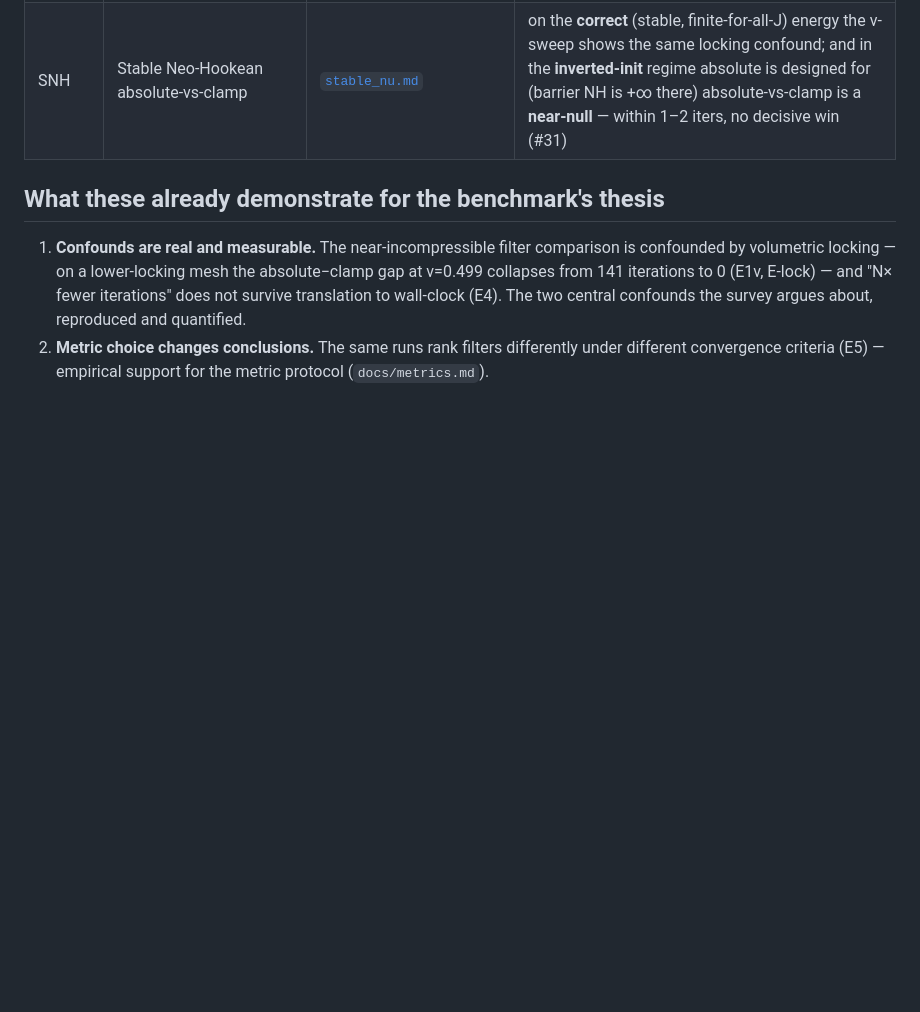
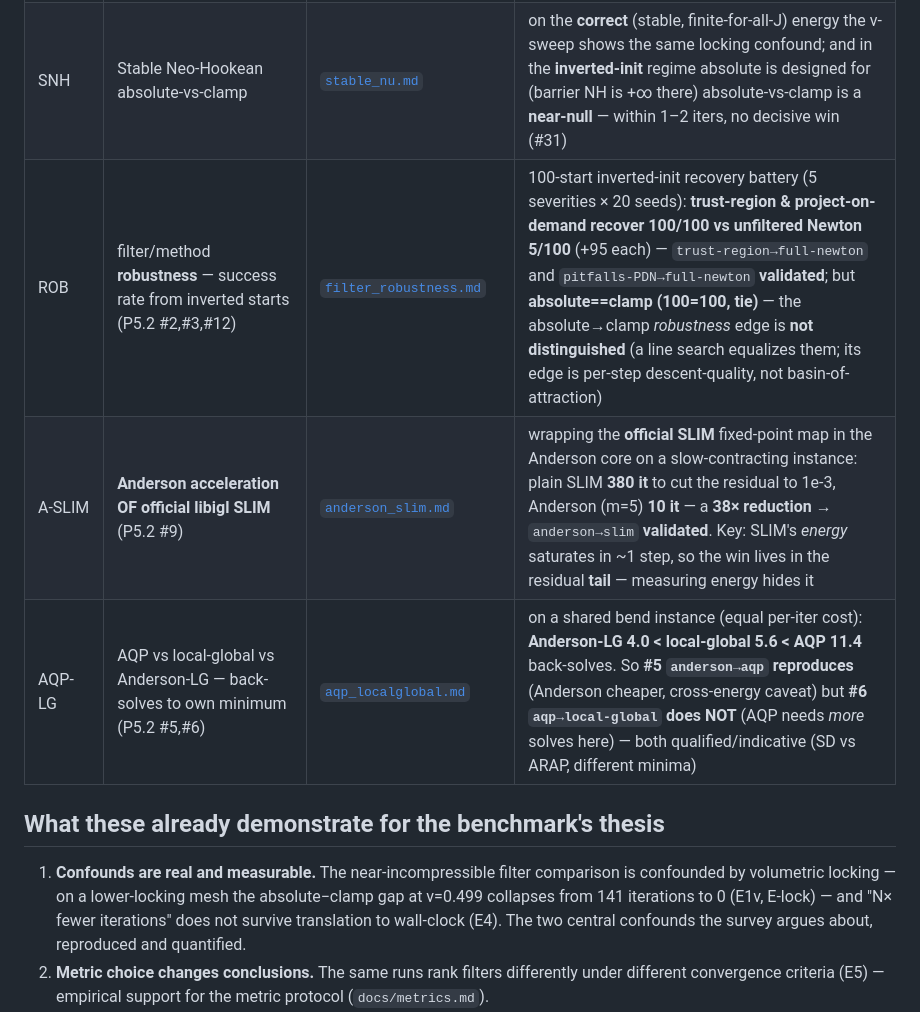
Before and after one commit to alecjacobson/mesh-elasticity-solver-benchmark, a Markdown page: results/README.md, the part around the change. GitHub-like rendering; blank space fills up the shorter version.

```diff
--- a/results/README.md
+++ b/results/README.md
@@ -49,6 +49,9 @@ polyscope-headless 3D tet.
 | SC | factorization-vs-iteration cost at scale | [`scale_cost.md`](scale_cost.md) | measured count structure + sparse-Cholesky model: at tight τ **Newton (mesh-indep., 4 factorizations) is cheapest** while AQP's iters blow up (49→206) → AQP 1.5–2.2× Newton and rising — **refutes** slim.md's 'AQP wins at scale' at tight τ (#3) |
 | SRI ⭐ | absolute-vs-clamp on a **validated locking-relieved** element (SRI-P2, #74) | [`sri_nu.md`](sri_nu.md) | SRI validated (lower energy → locking relieved; no hourglass — same minimum): on it **absolute crushes clamp 23 vs 250 it** at ν=0.4999 — a **4th independent locking treatment** confirming the P1 'absolute worse' result was a locking artifact |
 | SNH | Stable Neo-Hookean absolute-vs-clamp | [`stable_nu.md`](stable_nu.md) | on the **correct** (stable, finite-for-all-J) energy the ν-sweep shows the same locking confound; and in the **inverted-init** regime absolute is designed for (barrier NH is +∞ there) absolute-vs-clamp is a **near-null** — within 1–2 iters, no decisive win (#31) |
+| ROB | filter/method **robustness** — success rate from inverted starts (P5.2 #2,#3,#12) | [`filter_robustness.md`](filter_robustness.md) | 100-start inverted-init recovery battery (5 severities × 20 seeds): **trust-region & project-on-demand recover 100/100 vs unfiltered Newton 5/100** (+95 each) — `trust-region→full-newton` and `pitfalls-PDN→full-newton` **validated**; but **absolute==clamp (100=100, tie)** — the absolute→clamp *robustness* edge is **not distinguished** (a line search equalizes them; its edge is per-step descent-quality, not basin-of-attraction) |
+| A-SLIM | **Anderson acceleration OF official libigl SLIM** (P5.2 #9) | [`anderson_slim.md`](anderson_slim.md) | wrapping the **official SLIM** fixed-point map in the Anderson core on a slow-contracting instance: plain SLIM **380 it** to cut the residual to 1e-3, Anderson (m=5) **10 it** — a **38× reduction** → `anderson→slim` **validated**. Key: SLIM's *energy* saturates in ~1 step, so the win lives in the residual **tail** — measuring energy hides it |
+| AQP-LG | AQP vs local-global vs Anderson-LG — back-solves to own minimum (P5.2 #5,#6) | [`aqp_localglobal.md`](aqp_localglobal.md) | on a shared bend instance (equal per-iter cost): **Anderson-LG 4.0 < local-global 5.6 < AQP 11.4** back-solves. So **#5 `anderson→aqp` reproduces** (Anderson cheaper, cross-energy caveat) but **#6 `aqp→local-global` does NOT** (AQP needs *more* solves here) — both qualified/indicative (SD vs ARAP, different minima) |
 
 ## What these already demonstrate for the benchmark's thesis
 
```
Also changed, not shown: results/anderson_slim.md (added, +15 -0 lines), results/aqp_localglobal.md (added, +18 -0 lines), results/filter_robustness.md (added, +29 -0 lines), figures/claims_ledger.png, figures/claims_network.png, 5 other files.
